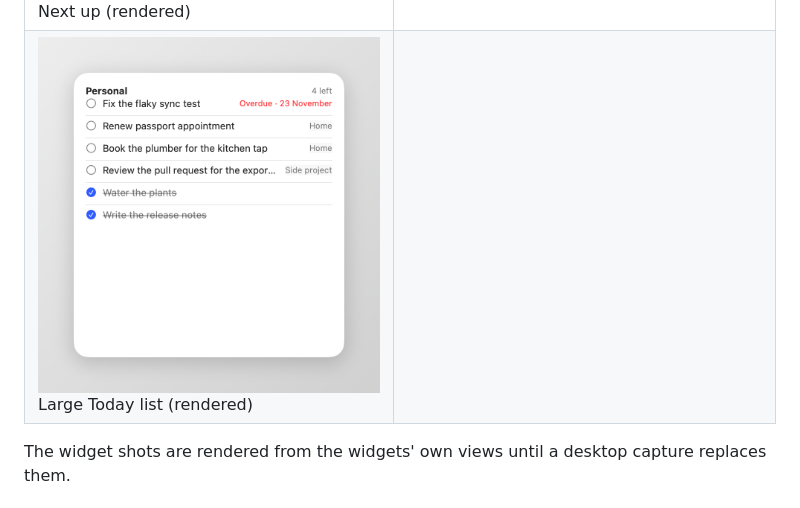
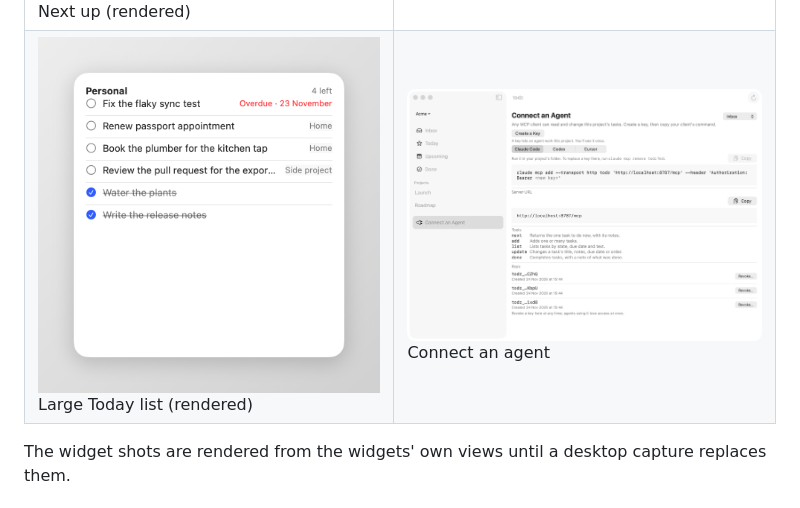
Before and after one commit to dhyegocalota/todz, a Markdown page: README.md, the part around the change. Rendered like a GitHub page; pictures changed too: docs/screenshots/connect-an-agent/01-key-screen.png (added).

```diff
--- a/README.md
+++ b/README.md
@@ -35,7 +35,7 @@ The approved design is in [docs/product](docs/product/); how each piece was buil
 | ![Offline, changes waiting](docs/screenshots/mac-sync/02-offline-changes-waiting.png)<br>Offline, changes waiting | ![A refused change, explained](docs/screenshots/mac-sync/03-refused-change-banner.png)<br>A refused change, explained |
 | ![Today from the menu bar](docs/screenshots/menu-bar/01-today-popover.png)<br>Today from the menu bar             | ![Today ring](docs/screenshots/widgets/01-today-ring.png)<br>Today ring (rendered)                                    |
 | ![Next up](docs/screenshots/widgets/02-next-up.png)<br>Next up (rendered)                                         | ![Medium Today list](docs/screenshots/widgets/03-medium-today.png)<br>Medium Today list (rendered)                    |
-| ![Large Today list](docs/screenshots/widgets/04-large-today.png)<br>Large Today list (rendered)                   |                                                                                                                       |
+| ![Large Today list](docs/screenshots/widgets/04-large-today.png)<br>Large Today list (rendered)                   | ![Connect an agent](docs/screenshots/connect-an-agent/01-key-screen.png)<br>Connect an agent                          |
 
 The widget shots are rendered from the widgets' own views until a desktop capture replaces them.
 
```
Also changed, not shown: docs/features/README.md (+1 -1 lines), 1 other file.
